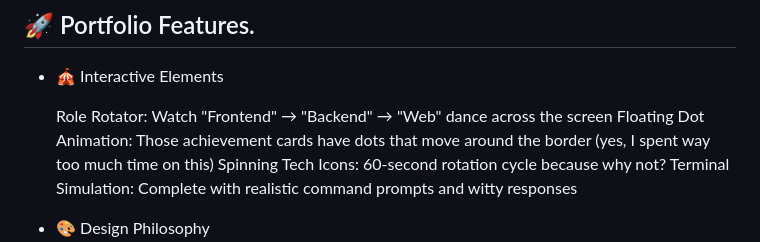
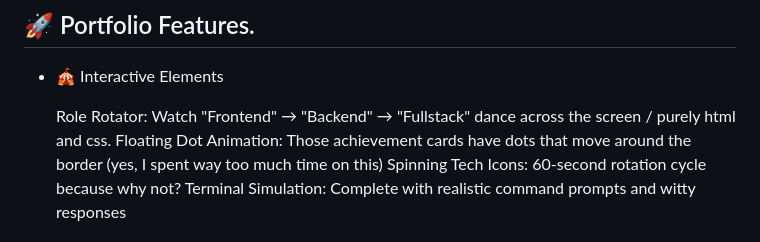
Before and after one commit to Brianali-codes/Portfolio-Hackathon, a Markdown page: readme.md, the part around the change. Drawn GitHub-style.

```diff
--- a/readme.md
+++ b/readme.md
@@ -22,7 +22,7 @@ Alternatively visit :
 
 - 🎪 Interactive Elements
 
-    Role Rotator: Watch "Frontend" → "Backend" → "Web" dance across the screen
+    Role Rotator: Watch "Frontend" → "Backend" → "Fullstack" dance across the screen / purely html and css.
     Floating Dot Animation: Those achievement cards have dots that move around the border (yes, I spent way too much time on this)
     Spinning Tech Icons: 60-second rotation cycle because why not?
     Terminal Simulation: Complete with realistic command prompts and witty responses
```
